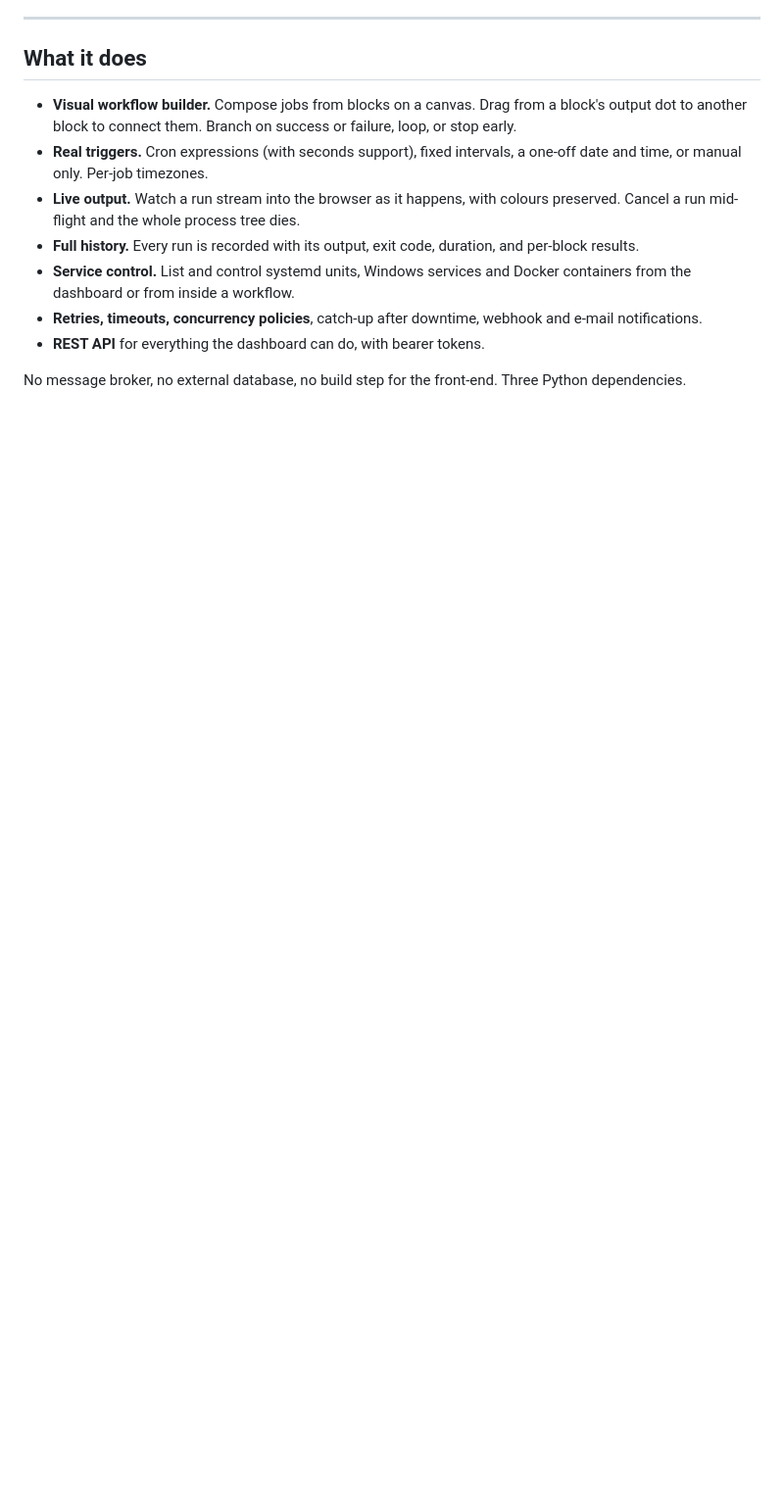
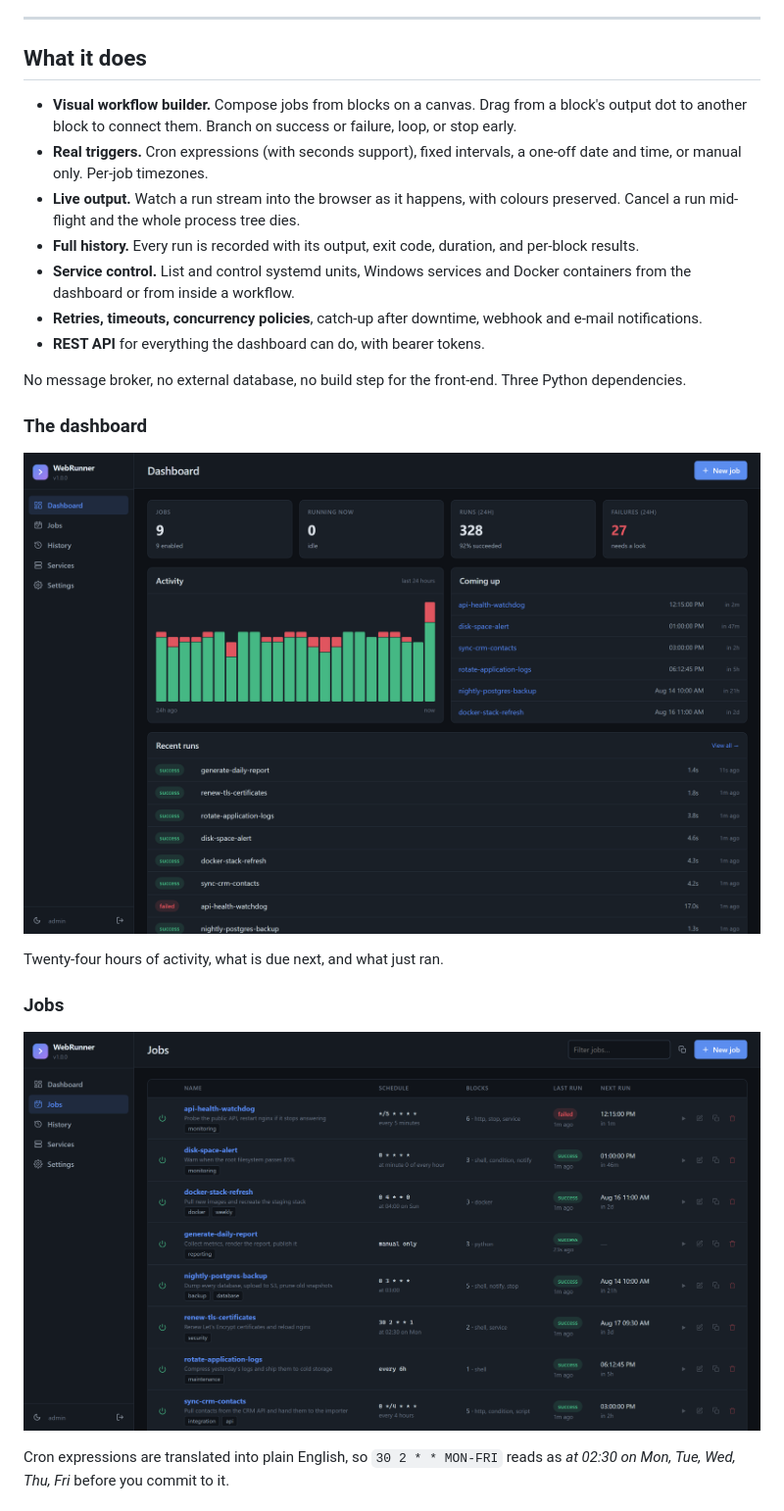
Before and after one commit to ZDStudios/WebRunner, a Markdown page: README.md, the part around one of its changes. Shown at 98% size. Rendered like a GitHub page; pictures changed too: docs/images/dashboard.png (added), docs/images/jobs-list.png (added); blank space fills up the shorter version.

```diff
--- a/README.md
+++ b/README.md
@@ -58,3 +51,17 @@ boot. One SQLite file holds everything.
 
 No message broker, no external database, no build step for the front-end.
 Three Python dependencies.
+
+### The dashboard
+
+![Dashboard](docs/images/dashboard.png)
+
+Twenty-four hours of activity, what is due next, and what just ran.
+
+### Jobs
+
+![Jobs list](docs/images/jobs-list.png)
+
+Cron expressions are translated into plain English, so `30 2 * * MON-FRI` reads
+as *at 02:30 on Mon, Tue, Wed, Thu, Fri* before you commit to it.
+
```
Also changed, not shown: other parts of README.md (+56 -14 lines), docs/images/editor-schedule.png (added), docs/images/job-editor.png (added), docs/images/run-history.png (added), docs/images/run-output.png (added), 4 other files.
